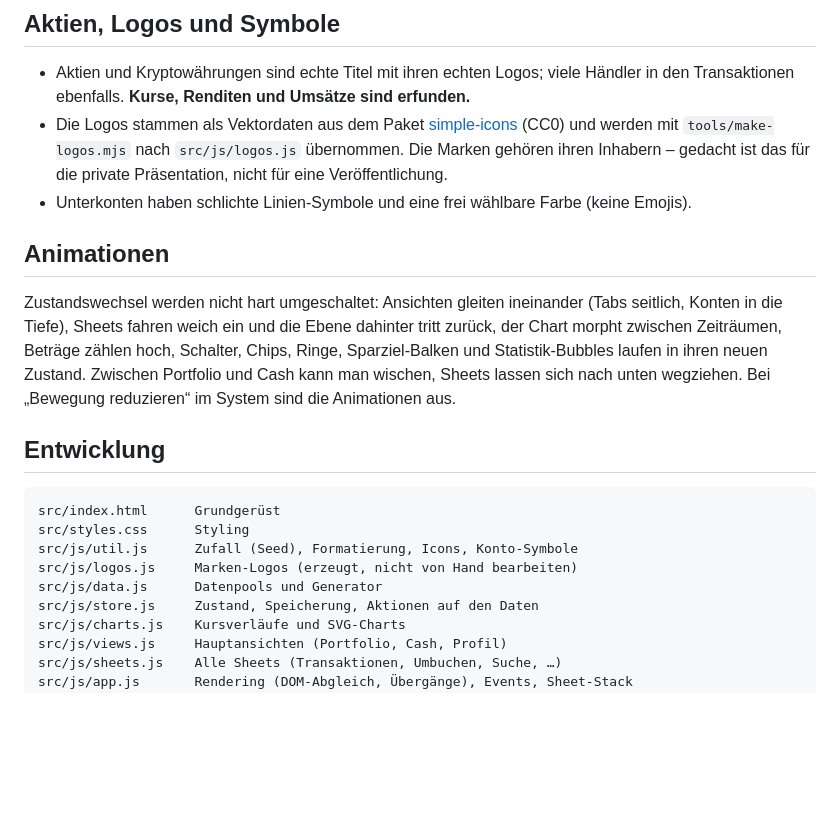
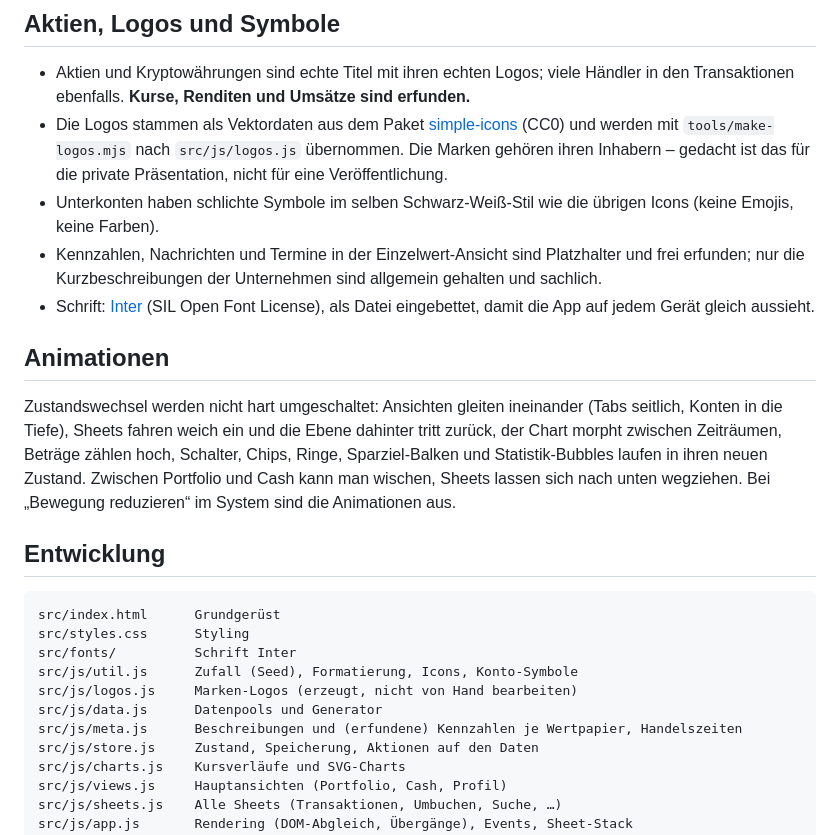
Before and after one commit to gintarssimon/TR-Dummy, a Markdown page: README.md, the part around one of its changes. GitHub-like rendering; blank space fills up the shorter version.

````diff
--- a/README.md
+++ b/README.md
@@ -46,7 +46,9 @@ Der Rest der App (Portfolio mit Chart, Suche, Wertpapier-Details, Kaufen/Verkauf
 
 - Aktien und Kryptowährungen sind echte Titel mit ihren echten Logos; viele Händler in den Transaktionen ebenfalls. **Kurse, Renditen und Umsätze sind erfunden.**
 - Die Logos stammen als Vektordaten aus dem Paket [simple-icons](https://simpleicons.org) (CC0) und werden mit `tools/make-logos.mjs` nach `src/js/logos.js` übernommen. Die Marken gehören ihren Inhabern – gedacht ist das für die private Präsentation, nicht für eine Veröffentlichung.
-- Unterkonten haben schlichte Linien-Symbole und eine frei wählbare Farbe (keine Emojis).
+- Unterkonten haben schlichte Symbole im selben Schwarz-Weiß-Stil wie die übrigen Icons (keine Emojis, keine Farben).
+- Kennzahlen, Nachrichten und Termine in der Einzelwert-Ansicht sind Platzhalter und frei erfunden; nur die Kurzbeschreibungen der Unternehmen sind allgemein gehalten und sachlich.
+- Schrift: [Inter](https://rsms.me/inter/) (SIL Open Font License), als Datei eingebettet, damit die App auf jedem Gerät gleich aussieht.
 
 ## Animationen
 
@@ -57,9 +59,11 @@ Zustandswechsel werden nicht hart umgeschaltet: Ansichten gleiten ineinander (Ta
 ```
 src/index.html      Grundgerüst
 src/styles.css      Styling
+src/fonts/          Schrift Inter
 src/js/util.js      Zufall (Seed), Formatierung, Icons, Konto-Symbole
 src/js/logos.js     Marken-Logos (erzeugt, nicht von Hand bearbeiten)
 src/js/data.js      Datenpools und Generator
+src/js/meta.js      Beschreibungen und (erfundene) Kennzahlen je Wertpapier, Handelszeiten
 src/js/store.js     Zustand, Speicherung, Aktionen auf den Daten
 src/js/charts.js    Kursverläufe und SVG-Charts
 src/js/views.js     Hauptansichten (Portfolio, Cash, Profil)
````
Also changed, not shown: other parts of README.md (+6 -6 lines), src/fonts/README.md (added, +3 -0 lines), docs/preview.png, 13 other files.
